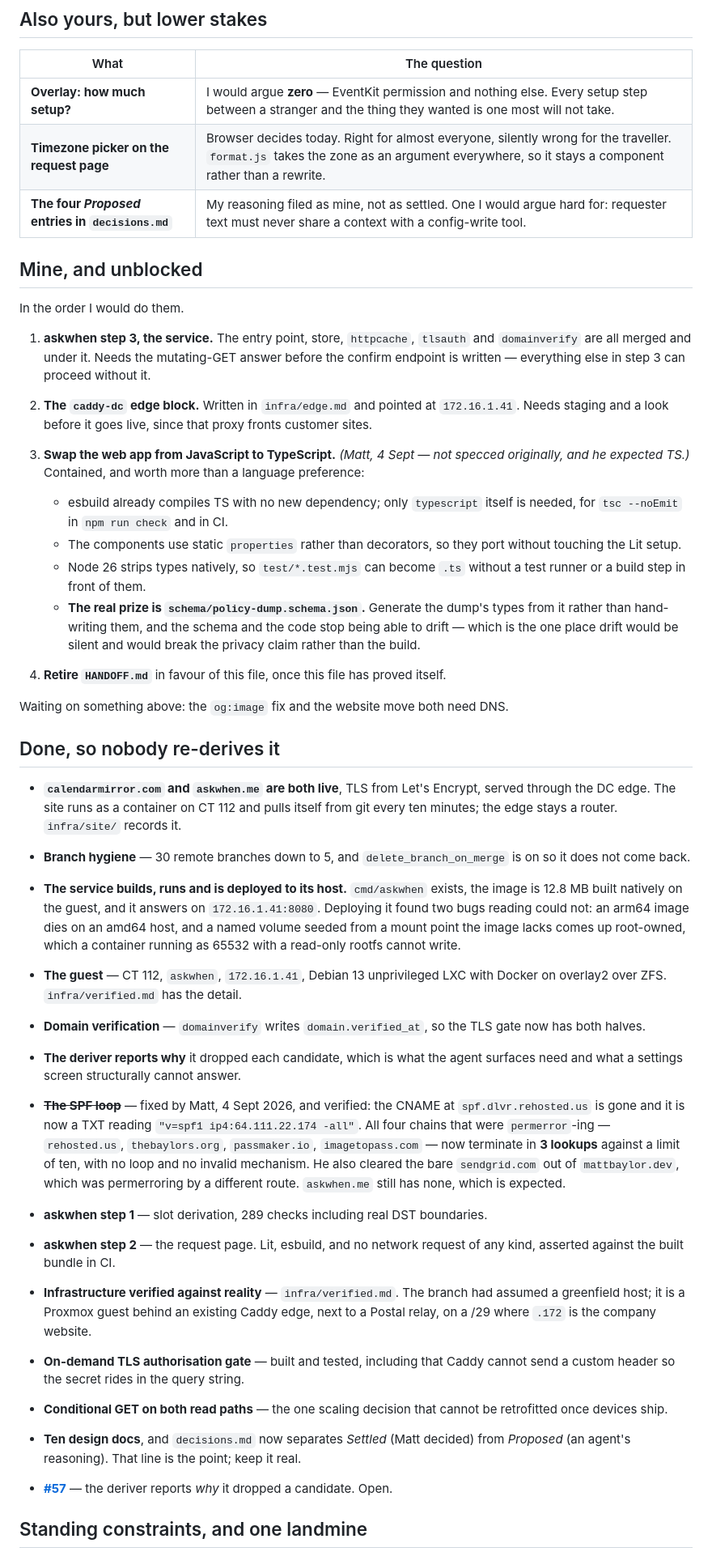
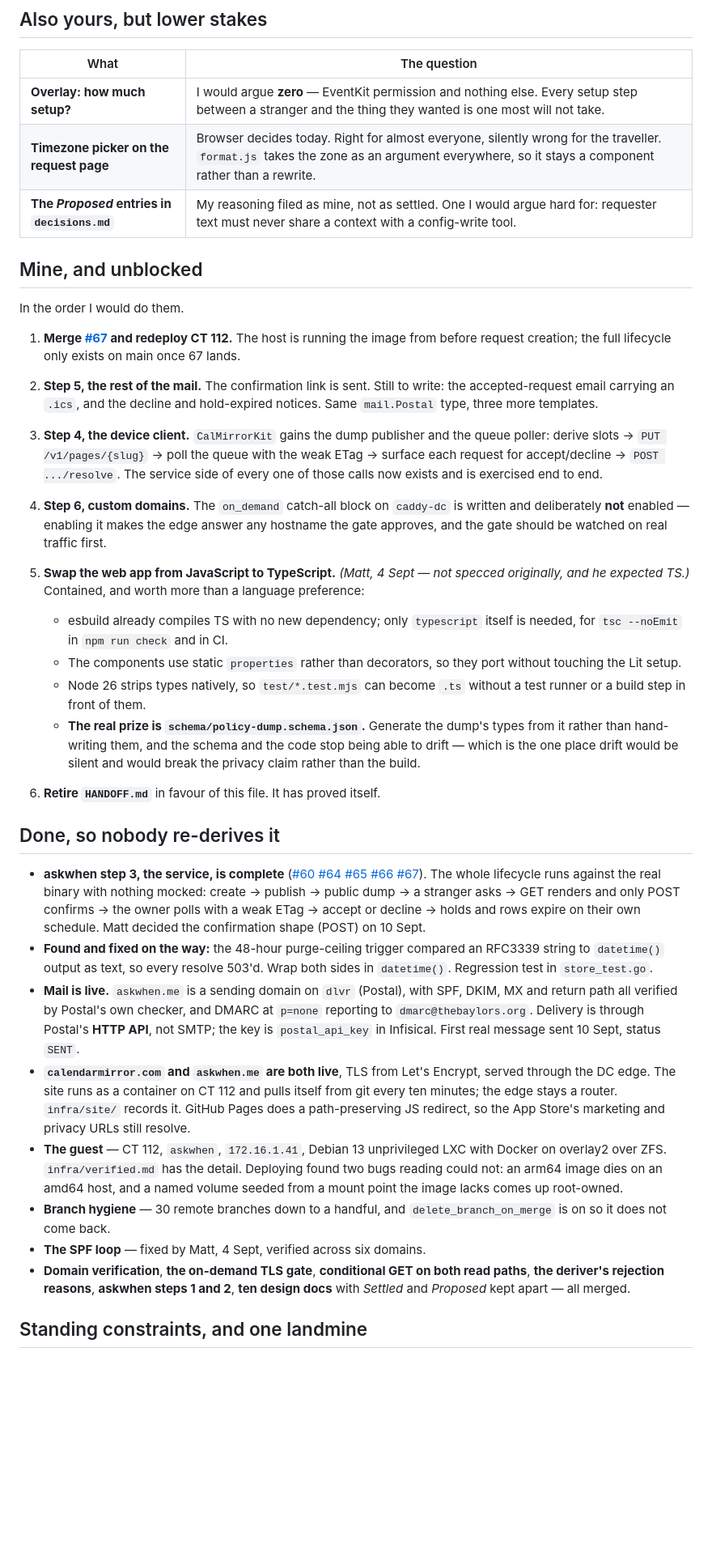
Before and after one commit to mattbaylor/cal-mirror, a Markdown page: TASKS.md, the part around one of its changes. Shown at 81% size. GitHub-like rendering; blank space fills up the shorter version.

Commit message:
TASKS: step 3 complete, asks cleared, what's next
Co-Authored-By: Claude Opus 5 <noreply@anthropic.com>

```diff
--- a/TASKS.md
+++ b/TASKS.md
@@ -64,20 +42,28 @@ Judgement, not access. Roughly in the order it starts costing.
 |---|---|
 | **Overlay: how much setup?** | I would argue **zero** — EventKit permission and nothing else. Every setup step between a stranger and the thing they wanted is one most will not take. |
 | **Timezone picker on the request page** | Browser decides today. Right for almost everyone, silently wrong for the traveller. `format.js` takes the zone as an argument everywhere, so it stays a component rather than a rewrite. |
-| **The four *Proposed* entries in `decisions.md`** | My reasoning filed as mine, not as settled. One I would argue hard for: requester text must never share a context with a config-write tool. |
+| **The *Proposed* entries in `decisions.md`** | My reasoning filed as mine, not as settled. One I would argue hard for: requester text must never share a context with a config-write tool. |
 
 ## Mine, and unblocked
 
 In the order I would do them.
 
-1. **askwhen step 3, the service.** The entry point, store, `httpcache`,
-   `tlsauth` and `domainverify` are all merged and under it. Needs the
-   mutating-GET answer before the confirm endpoint is written — everything else
-   in step 3 can proceed without it.
-2. **The `caddy-dc` edge block.** Written in `infra/edge.md` and pointed at
-   `172.16.1.41`. Needs staging and a look before it goes live, since that proxy
-   fronts customer sites.
-3. **Swap the web app from JavaScript to TypeScript.** *(Matt, 4 Sept — not
+1. **Merge [#67](https://github.com/mattbaylor/cal-mirror/pull/67) and redeploy
+   CT 112.** The host is running the image from before request creation; the
+   full lifecycle only exists on main once 67 lands.
+2. **Step 5, the rest of the mail.** The confirmation link is sent. Still to
+   write: the accepted-request email carrying an `.ics`, and the decline and
+   hold-expired notices. Same `mail.Postal` type, three more templates.
+3. **Step 4, the device client.** `CalMirrorKit` gains the dump publisher and the
+   queue poller: derive slots → `PUT /v1/pages/{slug}` → poll the queue with the
+   weak ETag → surface each request for accept/decline → `POST .../resolve`. The
+   service side of every one of those calls now exists and is exercised end to
+   end.
+4. **Step 6, custom domains.** The `on_demand` catch-all block on `caddy-dc` is
+   written and deliberately **not** enabled — enabling it makes the edge answer
+   any hostname the gate approves, and the gate should be watched on real
+   traffic first.
+5. **Swap the web app from JavaScript to TypeScript.** *(Matt, 4 Sept — not
    specced originally, and he expected TS.)* Contained, and worth more than a
    language preference:
 
@@ -92,57 +78,42 @@ In the order I would do them.
      stop being able to drift — which is the one place drift would be silent and
      would break the privacy claim rather than the build.
 
-4. **Retire `HANDOFF.md`** in favour of this file, once this file has proved
-   itself.
-
-Waiting on something above: the `og:image` fix and the website move both need
-DNS.
+6. **Retire `HANDOFF.md`** in favour of this file. It has proved itself.
 
 ## Done, so nobody re-derives it
 
+- **askwhen step 3, the service, is complete** ([#60](https://github.com/mattbaylor/cal-mirror/pull/60)
+  [#64](https://github.com/mattbaylor/cal-mirror/pull/64)
+  [#65](https://github.com/mattbaylor/cal-mirror/pull/65)
+  [#66](https://github.com/mattbaylor/cal-mirror/pull/66)
+  [#67](https://github.com/mattbaylor/cal-mirror/pull/67)). The whole lifecycle
+  runs against the real binary with nothing mocked: create → publish → public
+  dump → a stranger asks → GET renders and only POST confirms → the owner polls
+  with a weak ETag → accept or decline → holds and rows expire on their own
+  schedule. Matt decided the confirmation shape (POST) on 10 Sept.
+- **Found and fixed on the way:** the 48-hour purge-ceiling trigger compared an
+  RFC3339 string to `datetime()` output as text, so every resolve 503'd. Wrap both
+  sides in `datetime()`. Regression test in `store_test.go`.
+- **Mail is live.** `askwhen.me` is a sending domain on `dlvr` (Postal), with
+  SPF, DKIM, MX and return path all verified by Postal's own checker, and DMARC
+  at `p=none` reporting to `dmarc@thebaylors.org`. Delivery is through Postal's
+  **HTTP API**, not SMTP; the key is `postal_api_key` in Infisical. First real
+  message sent 10 Sept, status `SENT`.
 - **`calendarmirror.com` and `askwhen.me` are both live**, TLS from Let's
   Encrypt, served through the DC edge. The site runs as a container on CT 112
   and pulls itself from git every ten minutes; the edge stays a router.
-  `infra/site/` records it.
-- **Branch hygiene** — 30 remote branches down to 5, and
+  `infra/site/` records it. GitHub Pages does a path-preserving JS redirect, so
+  the App Store's marketing and privacy URLs still resolve.
+- **The guest** — CT 112, `askwhen`, `172.16.1.41`, Debian 13 unprivileged LXC
+  with Docker on overlay2 over ZFS. `infra/verified.md` has the detail. Deploying
+  found two bugs reading could not: an arm64 image dies on an amd64 host, and a
+  named volume seeded from a mount point the image lacks comes up root-owned.
+- **Branch hygiene** — 30 remote branches down to a handful, and
   `delete_branch_on_merge` is on so it does not come back.
-
-- **The service builds, runs and is deployed to its host.** `cmd/askwhen` exists,
-  the image is 12.8 MB built natively on the guest, and it answers on
-  `172.16.1.41:8080`. Deploying it found two bugs reading could not: an arm64
-  image dies on an amd64 host, and a named volume seeded from a mount point the
-  image lacks comes up root-owned, which a container running as 65532 with a
-  read-only rootfs cannot write.
-- **The guest** — CT 112, `askwhen`, `172.16.1.41`, Debian 13 unprivileged LXC
-  with Docker on overlay2 over ZFS. `infra/verified.md` has the detail.
-- **Domain verification** — `domainverify` writes `domain.verified_at`, so the
-  TLS gate now has both halves.
-- **The deriver reports why** it dropped each candidate, which is what the agent
-  surfaces need and what a settings screen structurally cannot answer.
-
-- **~~The SPF loop~~** — fixed by Matt, 4 Sept 2026, and verified: the CNAME at
-  `spf.dlvr.rehosted.us` is gone and it is now a TXT reading
-  `"v=spf1 ip4:64.111.22.174 -all"`. All four chains that were `permerror`-ing —
-  `rehosted.us`, `thebaylors.org`, `passmaker.io`, `imagetopass.com` — now
-  terminate in **3 lookups** against a limit of ten, with no loop and no invalid
-  mechanism. He also cleared the bare `sendgrid.com` out of `mattbaylor.dev`,
-  which was permerroring by a different route. `askwhen.me` still has none, which
-  is expected.
-
-- **askwhen step 1** — slot derivation, 289 checks including real DST boundaries.
-- **askwhen step 2** — the request page. Lit, esbuild, and no network request of
-  any kind, asserted against the built bundle in CI.
-- **Infrastructure verified against reality** — `infra/verified.md`. The branch
-  had assumed a greenfield host; it is a Proxmox guest behind an existing Caddy
-  edge, next to a Postal relay, on a /29 where `.172` is the company website.
-- **On-demand TLS authorisation gate** — built and tested, including that Caddy
-  cannot send a custom header so the secret rides in the query string.
-- **Conditional GET on both read paths** — the one scaling decision that cannot
-  be retrofitted once devices ship.
-- **Ten design docs**, and `decisions.md` now separates *Settled* (Matt decided)
-  from *Proposed* (an agent's reasoning). That line is the point; keep it real.
-- **[#57](https://github.com/mattbaylor/cal-mirror/pull/57)** — the deriver
-  reports *why* it dropped a candidate. Open.
+- **The SPF loop** — fixed by Matt, 4 Sept, verified across six domains.
+- **Domain verification**, **the on-demand TLS gate**, **conditional GET on both
+  read paths**, **the deriver's rejection reasons**, **askwhen steps 1 and 2**,
+  **ten design docs** with *Settled* and *Proposed* kept apart — all merged.
 
 ## Standing constraints, and one landmine
 
```
Also changed, not shown: other parts of TASKS.md (+14 -33 lines).
